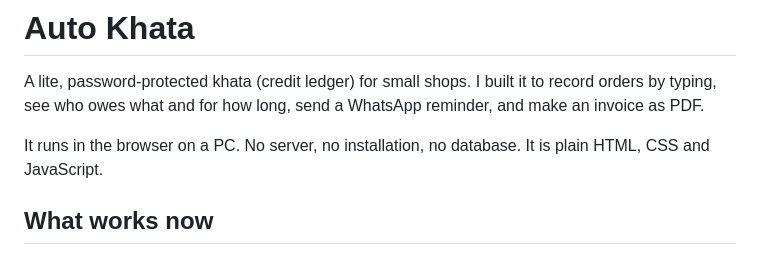
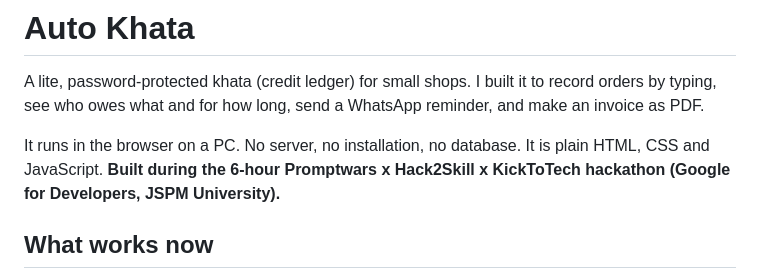
Before and after one commit to Aaradhya1998/AutoKhata-, a Markdown page: README.md, the part around the change. Rendered like a GitHub page.

Commit message:
Update README with hackathon details
Added information about hackathon participation to README.

```diff
--- a/README.md
+++ b/README.md
@@ -3,7 +3,7 @@
 A lite, password-protected khata (credit ledger) for small shops. I built it to record orders by typing, see who owes what and for how long, send a WhatsApp reminder, and make an invoice as PDF.
 
 It runs in the browser on a PC. No server, no installation, no database. It is plain HTML, CSS and JavaScript.
-
+**Built during the 6-hour Promptwars x Hack2Skill x KickToTech hackathon (Google for Developers, JSPM University).**
 ## What works now
 
 - Password lock. I set a password on first launch, and the app asks for it on every open. A Lock button returns to the password screen.
```
